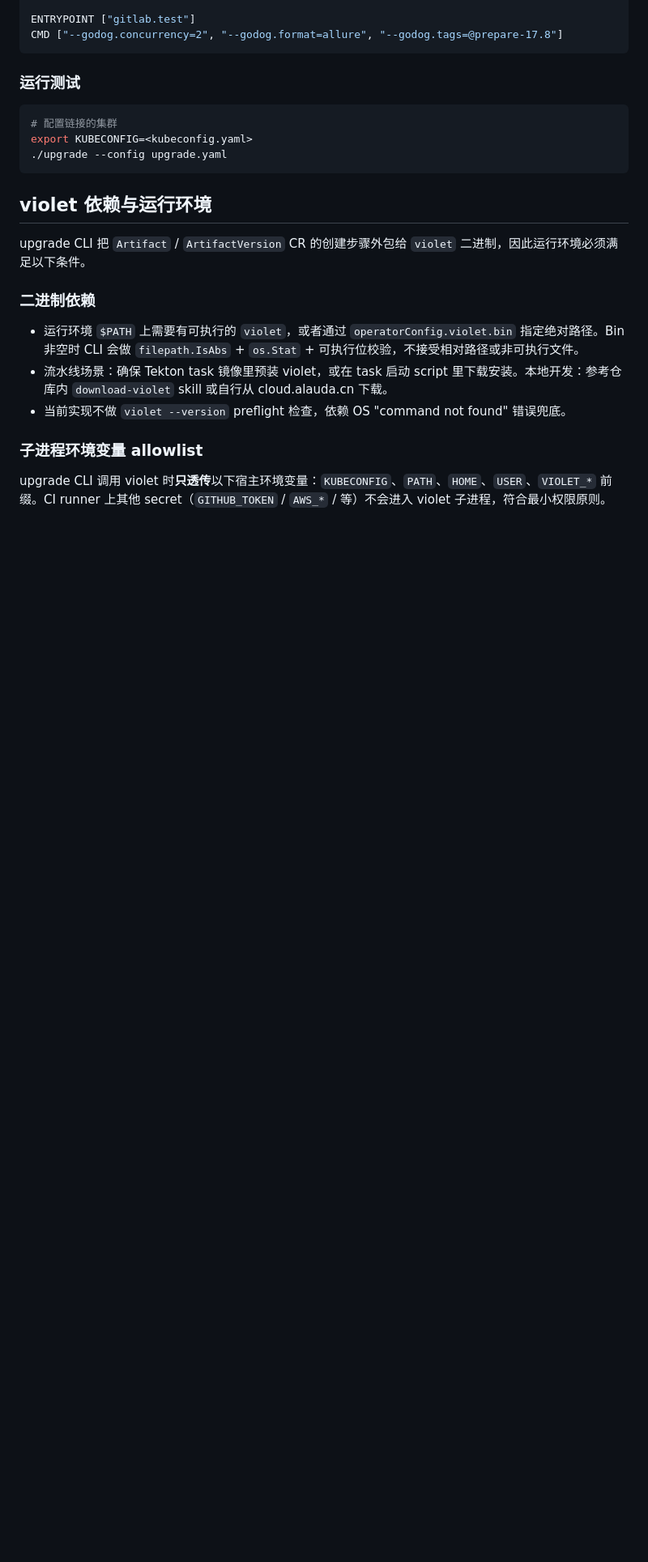
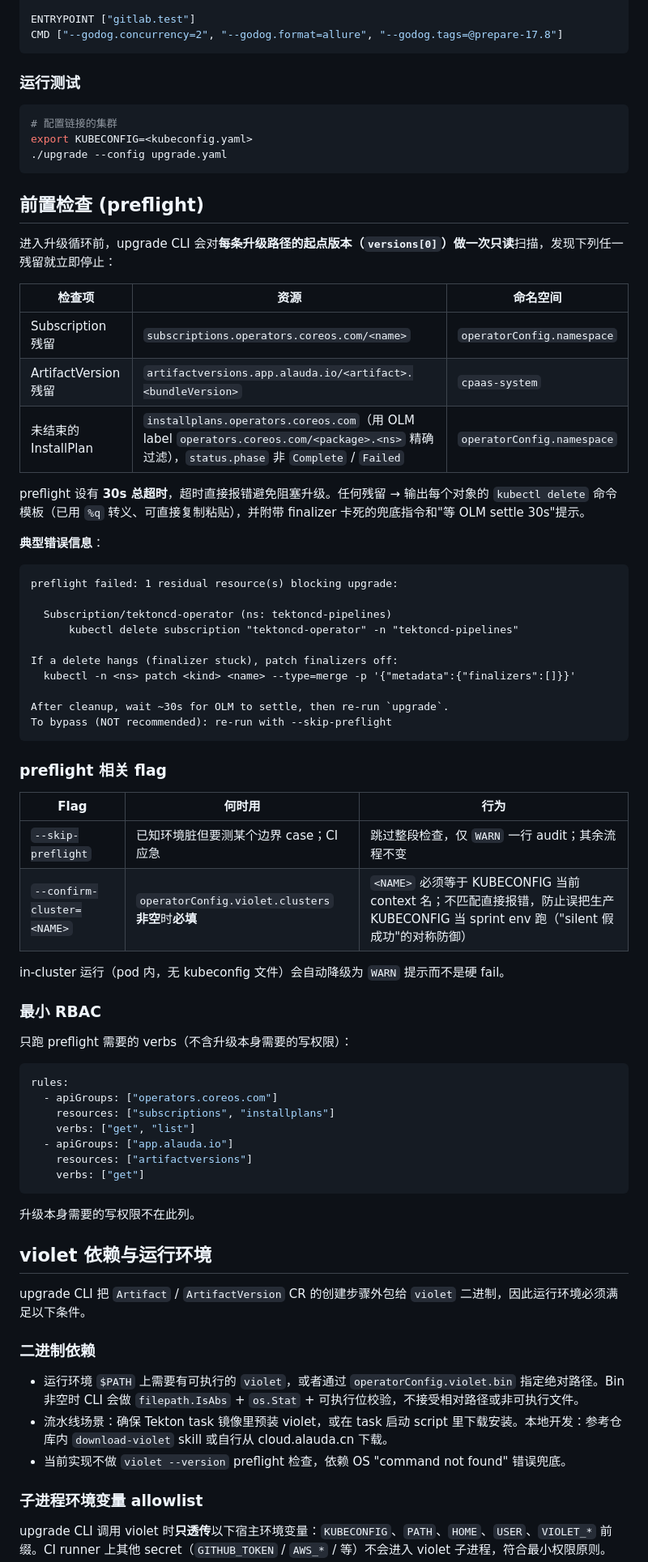
Before and after one commit to AlaudaDevops/upgrade-test, a Markdown page: README.md, the part around the change. Shown at 81% size. Rendered like a GitHub page; blank space fills up the shorter version.

````diff
--- a/README.md
+++ b/README.md
@@ -171,6 +171,58 @@ export KUBECONFIG=<kubeconfig.yaml>
 ./upgrade --config upgrade.yaml
 ```
 
+## 前置检查 (preflight)
+
+进入升级循环前，upgrade CLI 会对**每条升级路径的起点版本（`versions[0]`）**做一次**只读**扫描，发现下列任一残留就立即停止：
+
+| 检查项 | 资源 | 命名空间 |
+|--------|------|----------|
+| Subscription 残留 | `subscriptions.operators.coreos.com/<name>` | `operatorConfig.namespace` |
+| ArtifactVersion 残留 | `artifactversions.app.alauda.io/<artifact>.<bundleVersion>` | `cpaas-system` |
+| 未结束的 InstallPlan | `installplans.operators.coreos.com`（用 OLM label `operators.coreos.com/<package>.<ns>` 精确过滤），`status.phase` 非 `Complete` / `Failed` | `operatorConfig.namespace` |
+
+preflight 设有 **30s 总超时**，超时直接报错避免阻塞升级。任何残留 → 输出每个对象的 `kubectl delete` 命令模板（已用 `%q` 转义、可直接复制粘贴），并附带 finalizer 卡死的兜底指令和"等 OLM settle 30s"提示。
+
+**典型错误信息**：
+
+```
+preflight failed: 1 residual resource(s) blocking upgrade:
+
+  Subscription/tektoncd-operator (ns: tektoncd-pipelines)
+      kubectl delete subscription "tektoncd-operator" -n "tektoncd-pipelines"
+
+If a delete hangs (finalizer stuck), patch finalizers off:
+  kubectl -n <ns> patch <kind> <name> --type=merge -p '{"metadata":{"finalizers":[]}}'
+
+After cleanup, wait ~30s for OLM to settle, then re-run `upgrade`.
+To bypass (NOT recommended): re-run with --skip-preflight
+```
+
+### preflight 相关 flag
+
+| Flag | 何时用 | 行为 |
+|------|--------|------|
+| `--skip-preflight` | 已知环境脏但要测某个边界 case；CI 应急 | 跳过整段检查，仅 `WARN` 一行 audit；其余流程不变 |
+| `--confirm-cluster=<NAME>` | `operatorConfig.violet.clusters` **非空**时**必填** | `<NAME>` 必须等于 KUBECONFIG 当前 context 名；不匹配直接报错，防止误把生产 KUBECONFIG 当 sprint env 跑（"silent 假成功"的对称防御） |
+
+in-cluster 运行（pod 内，无 kubeconfig 文件）会自动降级为 `WARN` 提示而不是硬 fail。
+
+### 最小 RBAC
+
+只跑 preflight 需要的 verbs（不含升级本身需要的写权限）：
+
+```yaml
+rules:
+  - apiGroups: ["operators.coreos.com"]
+    resources: ["subscriptions", "installplans"]
+    verbs: ["get", "list"]
+  - apiGroups: ["app.alauda.io"]
+    resources: ["artifactversions"]
+    verbs: ["get"]
+```
+
+升级本身需要的写权限不在此列。
+
 ## violet 依赖与运行环境
 
 upgrade CLI 把 `Artifact` / `ArtifactVersion` CR 的创建步骤外包给 `violet` 二进制，因此运行环境必须满足以下条件。
````
Also changed, not shown: CLAUDE.md (+12 -5 lines), docs/plans/2026-05-19-feat-upgrade-preflight-check-plan.md (+19 -19 lines).
